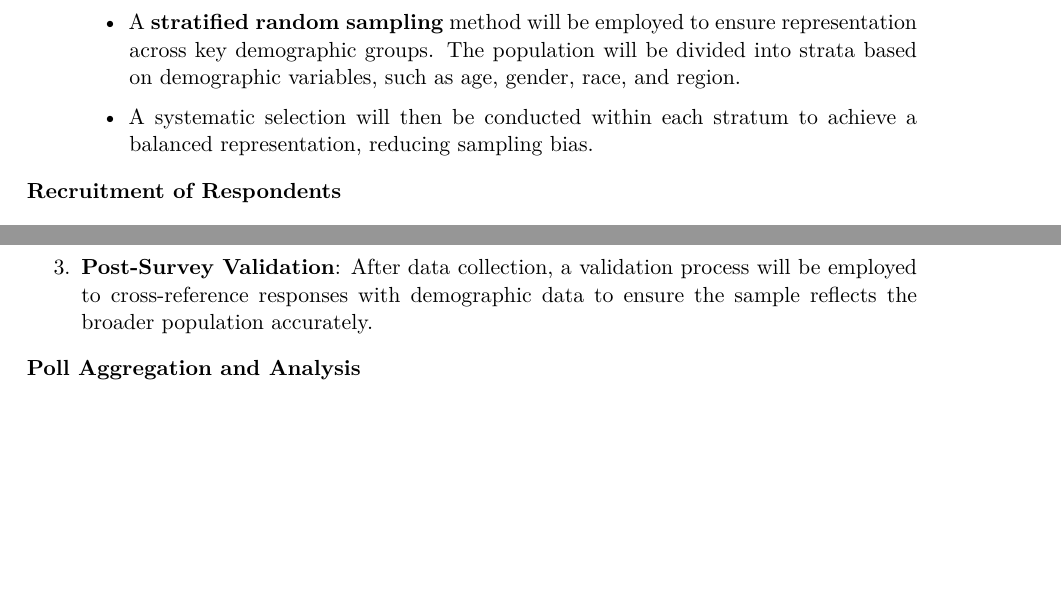
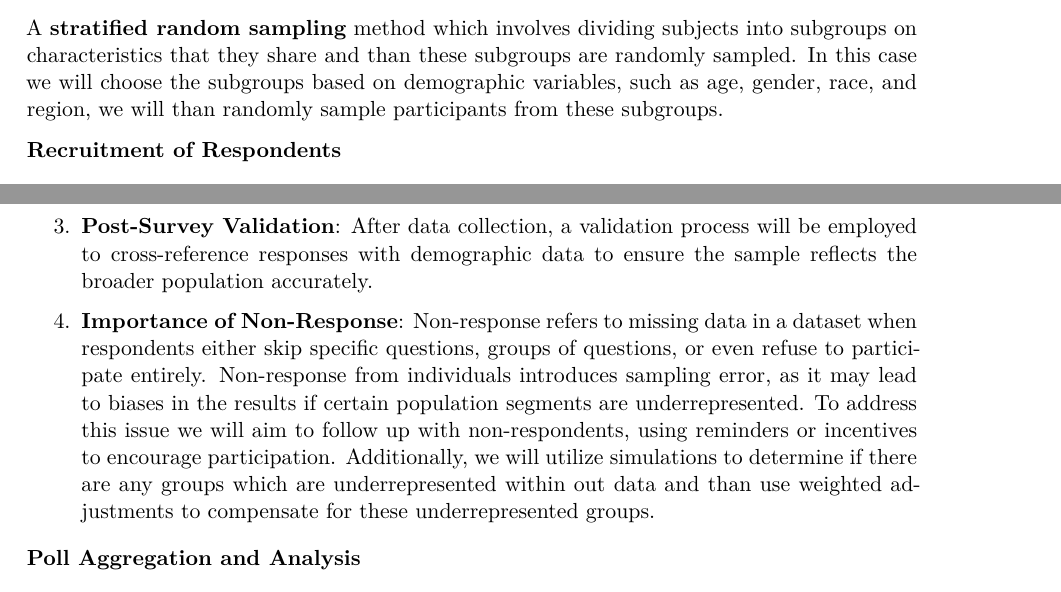
Before and after one commit to abdullah-motasim/Forecasting-2024-US-Presidential-Election, a Quarto document (paper/paper.qmd): two parts of pages 22 and 23 of 27, joined at a grey line, cut at the place of the change, the shorter picture padded with empty space. The pictures show the output file paper/paper.pdf that the author committed with the source.

Commit message:
Final draft

```diff
--- a/paper/paper.qmd
+++ b/paper/paper.qmd
@@ -691,10 +689,7 @@ This approach combines robust sampling techniques, diverse recruitment strategie
 
 3.  **Sampling Technique**:
 
-    -   A **stratified random sampling** method will be employed to ensure representation across key demographic groups.
-        The population will be divided into strata based on demographic variables, such as age, gender, race, and region.
-
-    -   A systematic selection will then be conducted within each stratum to achieve a balanced representation, reducing sampling bias.
+A **stratified random sampling** method which involves dividing subjects into subgroups on characteristics that they share and than these subgroups are randomly sampled. In this case we will choose the subgroups based on demographic variables, such as age, gender, race, and region, we will than randomly sample participants from these subgroups.
 
 **Recruitment of Respondents**
 
@@ -726,6 +721,8 @@ This approach combines robust sampling techniques, diverse recruitment strategie
     -   Automated checks will flag any duplicate responses, incomplete surveys, or inconsistent answer patterns.
 
 3.  **Post-Survey Validation**: After data collection, a validation process will be employed to cross-reference responses with demographic data to ensure the sample reflects the broader population accurately.
+
+4. **Importance of Non-Response**: Non-response refers to missing data in a dataset when respondents either skip specific questions, groups of questions, or even refuse to participate entirely. Non-response from individuals introduces sampling error, as it may lead to biases in the results if certain population segments are underrepresented. To address this issue we will aim to follow up with non-respondents, using reminders or incentives to encourage participation. Additionally, we will utilize simulations to determine if there are any groups which are underrepresented within out data and than use weighted adjustments to compensate for these underrepresented groups.
 
 **Poll Aggregation and Analysis**
 
```
Also changed, not shown: paper/paper.pdf, paper/paper.qmd (8 more changed lines).
